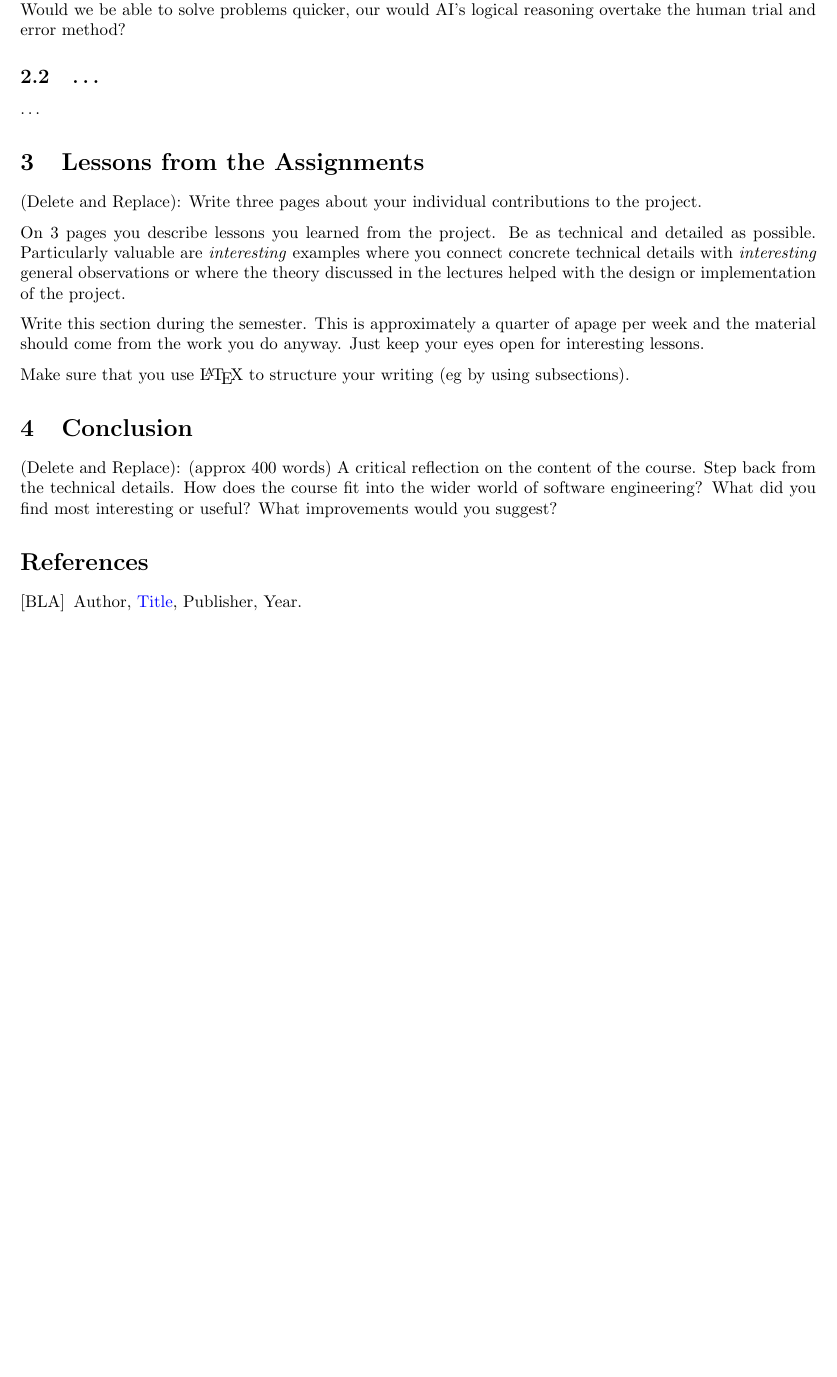
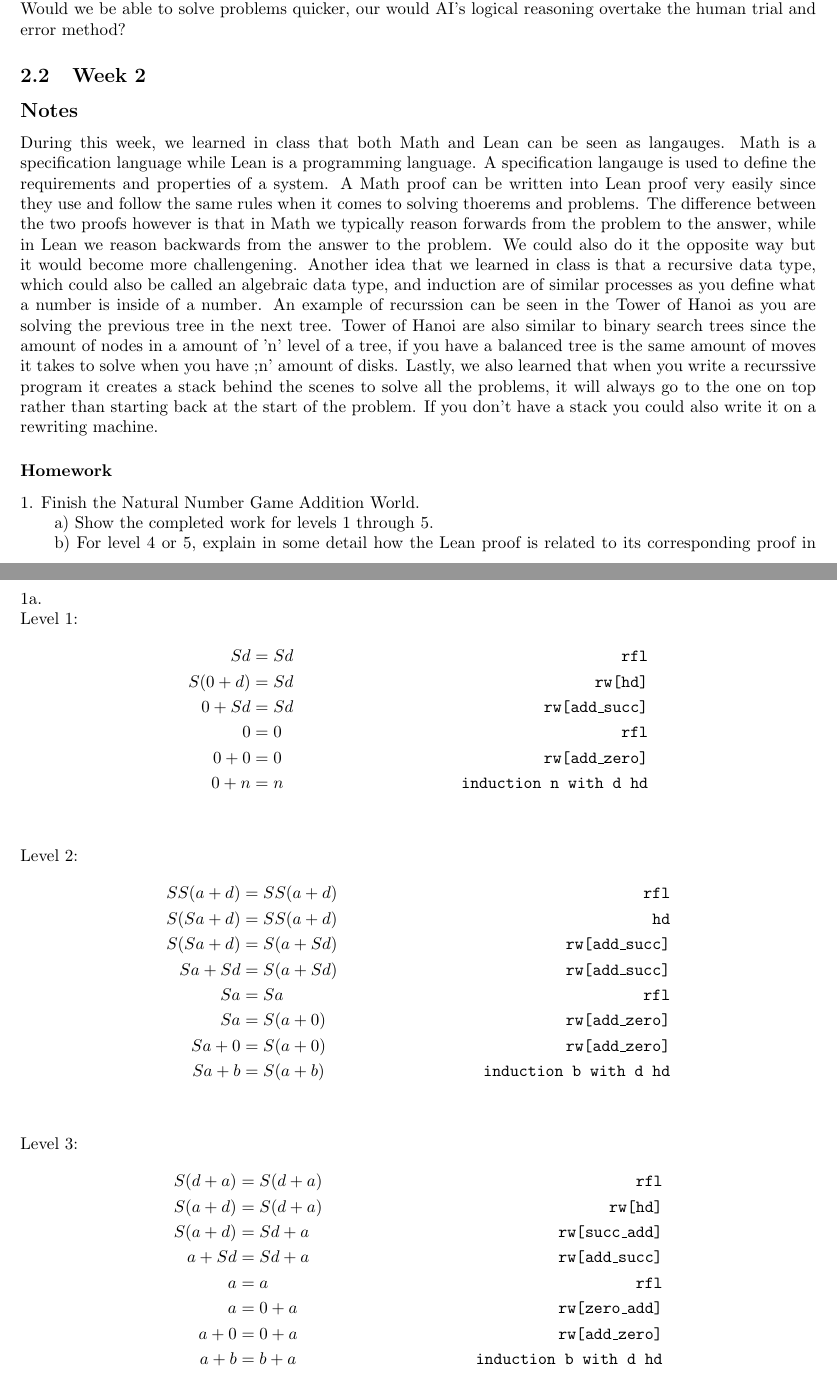
Before and after one commit to Brandon-Hughes/Programming-Languages, a LaTeX paper (Report/report.tex): part of page 4 of 4 before the commit and two parts of pages 3 and 4 of 6 after it, the two joined at a grey line, cut so that both start at the same text, the shorter picture padded with empty space. Compiled offline with pdfLaTeX.

Commit message:
Week 2 Update

```diff
--- a/Report/report.tex
+++ b/Report/report.tex
@@ -203,3 +203,58 @@ compared to trying to assess the logic behind this however computers, mostly AI,
 logical reasoning lead to more effective problem-solving strategies? Would we be able to solve problems quicker, our would AI's logical reasoning overtake the
 human trial and error method?
 
+\subsection{Week 2}
+
+\subsection*{Notes}
+
+During this week, we learned in class that both Math and Lean can be seen as langauges. Math is a specification language while Lean is a programming language. A
+specification langauge is used to define the requirements and properties of a system. A Math proof can be written into Lean proof very easily since they use and
+follow the same rules when it comes to solving thoerems and problems. The difference between the two proofs however is that in Math we typically reason forwards
+from the problem to the answer, while in Lean we reason backwards from the answer to the problem. We could also do it the opposite way but it would become more
+challengening. Another idea that we learned in class is that a recursive data type, which could also be called an algebraic data type, and induction are of
+similar processes as you define what a number is inside of a number. An example of recurssion can be seen in the Tower of Hanoi as you are solving the previous
+tree in the next tree. Tower of Hanoi are also similar to binary search trees since the amount of nodes in a amount of 'n' level of a tree, if you have a balanced
+tree is the same amount of moves it takes to solve when you have ;n' amount of disks. Lastly, we also learned that when you write a recurssive program it creates
+a stack behind the scenes to solve all the problems, it will always go to the one on top rather than starting back at the start of the problem. If you don't have
+a stack you could also write it on a rewriting machine.
+
+\subsubsection*{Homework}
+
+1. Finish the Natural Number Game Addition World. \\
+\hspace*{2em}a) Show the completed work for levels 1 through 5. \\
+\hspace*{2em}b) For level 4 or 5, explain in some detail how the Lean proof is related to its corresponding proof in mathematics \\
+
+1a.\\
+Level 1:
+\begin{align*}
+  Sd&=Sd & \texttt{rfl} \\
+  S(0+d)&=Sd & \texttt{rw[hd]} \\
+  0+Sd &= Sd & \texttt{rw[add\_succ]} \\
+  0&=0 & \texttt{rfl} \\
+  0+0 &= 0 & \texttt{rw[add\_zero]} \\
+  0+n &= n & \texttt{induction n with d hd} \\
+\end{align*}
+
+Level 2:
+\begin{align*}
+  SS(a+d)&=SS(a+d) & \texttt{rfl} \\
+  S(Sa+d)&=SS(a+d) & \texttt{hd} \\
+  S(Sa+d)&=S(a+Sd) & \texttt{rw[add\_succ]} \\
+  Sa+Sd&=S(a+Sd) & \texttt{rw[add\_succ]} \\
+  Sa&=Sa & \texttt{rfl} \\
+  Sa&=S(a+0) & \texttt{rw[add\_zero]} \\
+  Sa+0&=S(a+0) & \texttt{rw[add\_zero]} \\
+  Sa+b&=S(a+b) & \texttt{induction b with d hd} \\
+\end{align*}
+
+Level 3:
+\begin{align*}
+  S(d+a)&=S(d+a) & \texttt{rfl} \\
+  S(a+d)&=S(d+a) & \texttt{rw[hd]} \\
+  S(a+d)&=Sd+a & \texttt{rw[succ\_add]} \\
+  a+Sd&=Sd+a & \texttt{rw[add\_succ]} \\
+  a&=a & \texttt{rfl} \\
+  a&=0+a & \texttt{rw[zero\_add]} \\
+  a+0&=0+a & \texttt{rw[add\_zero]} \\
+  a+b&=b+a & \texttt{induction b with d hd} \\
+\end{align*}
@@ -205,0 +270 @@ human trial and error method?
+  a+b&=a+(b+0) & \texttt{rw[add\_zero]} \\
@@ -209,20 +326,21 @@ human trial and error method?
 
 \section{Lessons from the Assignments}
 
-(Delete and Replace): Write three pages about your individual contributions to the project.
+%(Delete and Replace): Write three pages about your individual contributions to the project.
 
-On 3 pages you describe lessons you learned from the project. Be as technical and detailed as possible. Particularly valuable are \emph{interesting} examples where you connect concrete technical details with \emph{interesting} general observations or where the theory discussed in the lectures helped with the design or implementation of the project.
+%On 3 pages you describe lessons you learned from the project. Be as technical and detailed as possible. Particularly valuable are \emph{interesting} examples where you connect concrete technical details with \emph{interesting} general observations or where the theory discussed in the lectures helped with the design or implementation of the project.
 
-Write this section during the semester. This is approximately a quarter of apage per week and the material should come from the work you do anyway. Just keep your eyes open for interesting lessons.
+%Write this section during the semester. This is approximately a quarter of apage per week and the material should come from the work you do anyway. Just keep your eyes open for interesting lessons.
 
-Make sure that you use \LaTeX{} to structure your writing (eg by using subsections).
+%Make sure that you use \LaTeX{} to structure your writing (eg by using subsections).
 
 \section{Conclusion}\label{conclusion}
 
-(Delete and Replace): (approx 400 words) A critical reflection on the content of the course. Step back from the technical details. How does the course fit into the wider world of software engineering? What did you find most interesting or useful? What improvements would you suggest?
+%(Delete and Replace): (approx 400 words) A critical reflection on the content of the course. Step back from the technical details. How does the course fit into the wider world of software engineering? What did you find most interesting or useful? What improvements would you suggest?
 
 \begin{thebibliography}{99}
-\bibitem[BLA]{bla} Author, \href{https://en.wikipedia.org/wiki/LaTeX}{Title}, Publisher, Year.
+%\bibitem[BLA]{bla} Author, \href{https://en.wikipedia.org/wiki/LaTeX}{Title}, Publisher, Year.
+\bibitem[label]{citekey} Andrew Moshier, \href{https://canvas.chapman.edu/courses/66029/files/6581500?module_item_id=2280521}{Contemporary Discrete Mathematics}, M&H Publishing, 2024
 \end{thebibliography}
 
 \end{document}
```
Also changed, not shown: Report/report.pdf, Report/report.tex (93 more changed lines).
